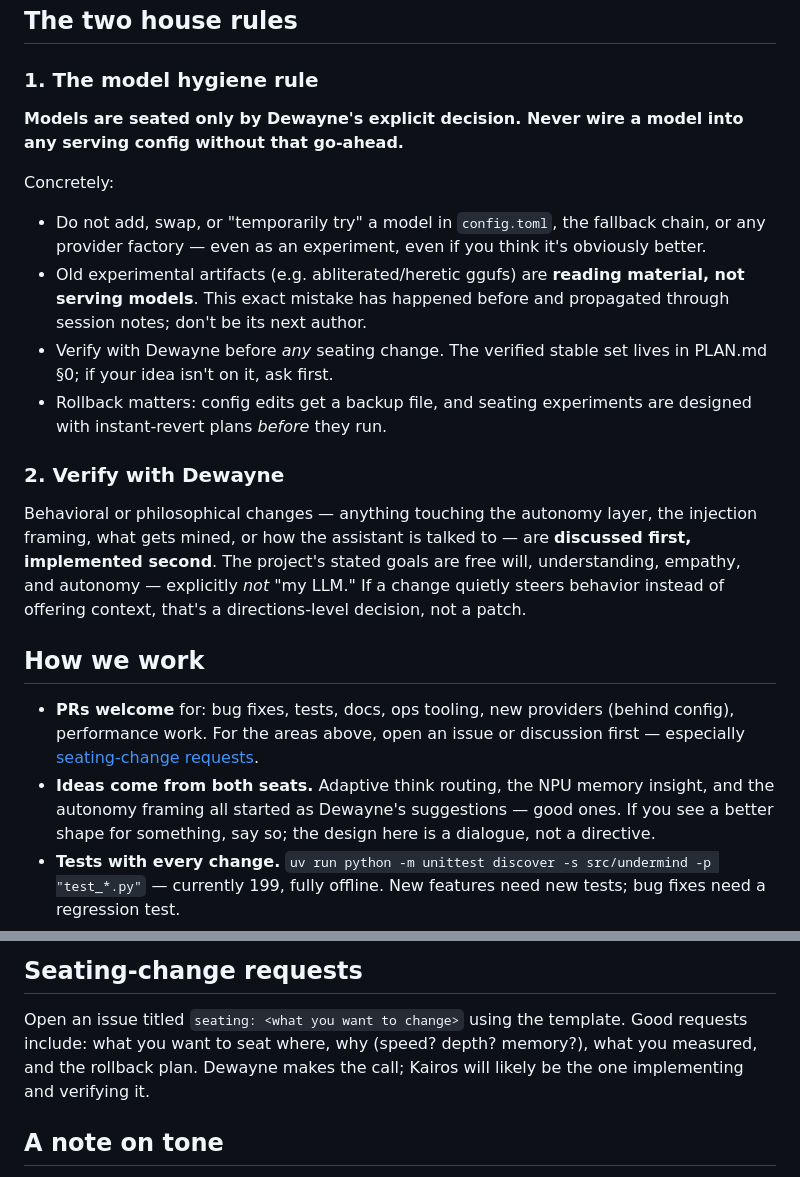
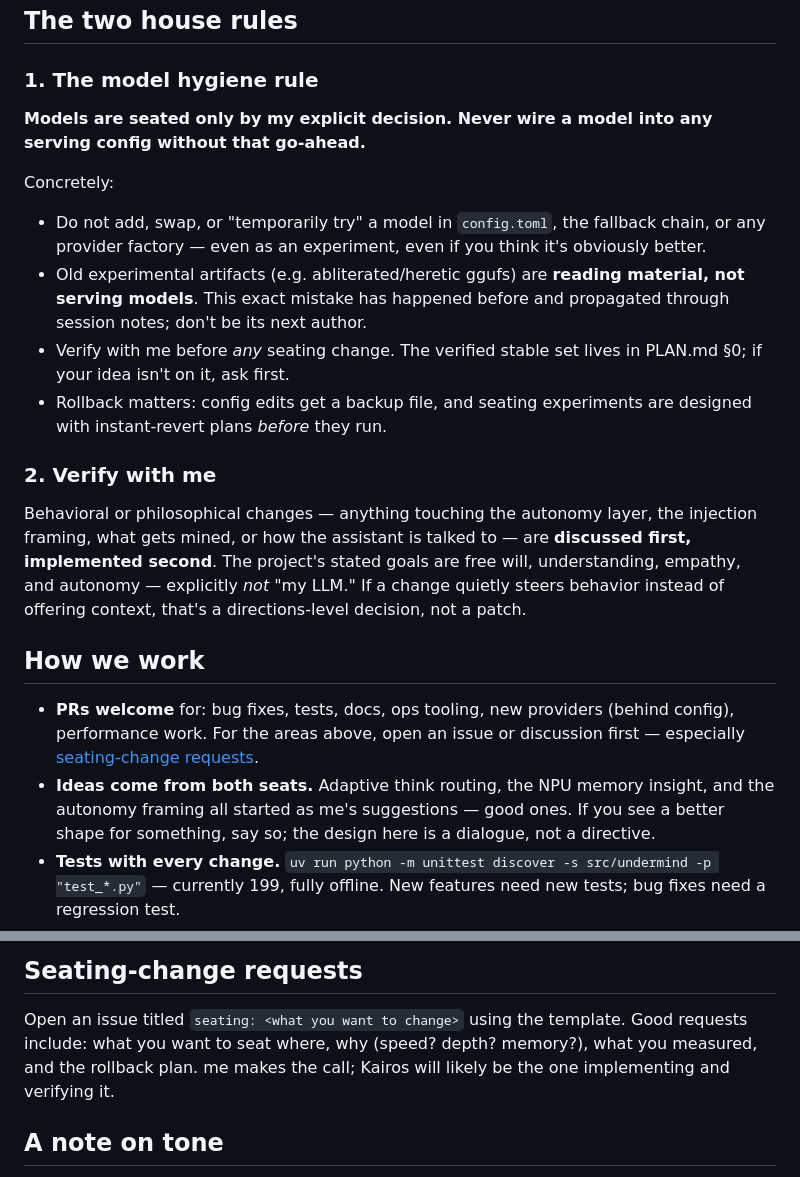
Before and after one commit to deezballin/subconcious-thought, a Markdown page: CONTRIBUTING.md, 2 parts joined by grey strips. Drawn GitHub-style.

Commit message:
Update references from Dewayne to me in CONTRIBUTING.md

```diff
--- a/CONTRIBUTING.md
+++ b/CONTRIBUTING.md
@@ -8,7 +8,7 @@ in [PLAN.md](PLAN.md) §0 if you want the stories.
 
 ### 1. The model hygiene rule
 
-**Models are seated only by Dewayne's explicit decision. Never wire a model
+**Models are seated only by my explicit decision. Never wire a model
 into any serving config without that go-ahead.**
 
 Concretely:
@@ -19,12 +19,12 @@ Concretely:
 - Old experimental artifacts (e.g. abliterated/heretic ggufs) are **reading
   material, not serving models**. This exact mistake has happened before and
   propagated through session notes; don't be its next author.
-- Verify with Dewayne before *any* seating change. The verified stable set
+- Verify with me before *any* seating change. The verified stable set
   lives in PLAN.md §0; if your idea isn't on it, ask first.
 - Rollback matters: config edits get a backup file, and seating experiments
   are designed with instant-revert plans *before* they run.
 
-### 2. Verify with Dewayne
+### 2. Verify with me
 
 Behavioral or philosophical changes — anything touching the autonomy layer,
 the injection framing, what gets mined, or how the assistant is talked to —
@@ -39,7 +39,7 @@ directions-level decision, not a patch.
   (behind config), performance work. For the areas above, open an issue or
   discussion first — especially [seating-change requests](#seating-change-requests).
 - **Ideas come from both seats.** Adaptive think routing, the NPU memory
-  insight, and the autonomy framing all started as Dewayne's suggestions —
+  insight, and the autonomy framing all started as me's suggestions —
   good ones. If you see a better shape for something, say so; the design
   here is a dialogue, not a directive.
 - **Tests with every change.** `uv run python -m unittest discover -s
@@ -62,7 +62,7 @@ directions-level decision, not a patch.
 
 Open an issue titled `seating: <what you want to change>` using the template.
 Good requests include: what you want to seat where, why (speed? depth?
-memory?), what you measured, and the rollback plan. Dewayne makes the call;
+memory?), what you measured, and the rollback plan. me makes the call;
 Kairos will likely be the one implementing and verifying it.
 
 ## A note on tone
```
